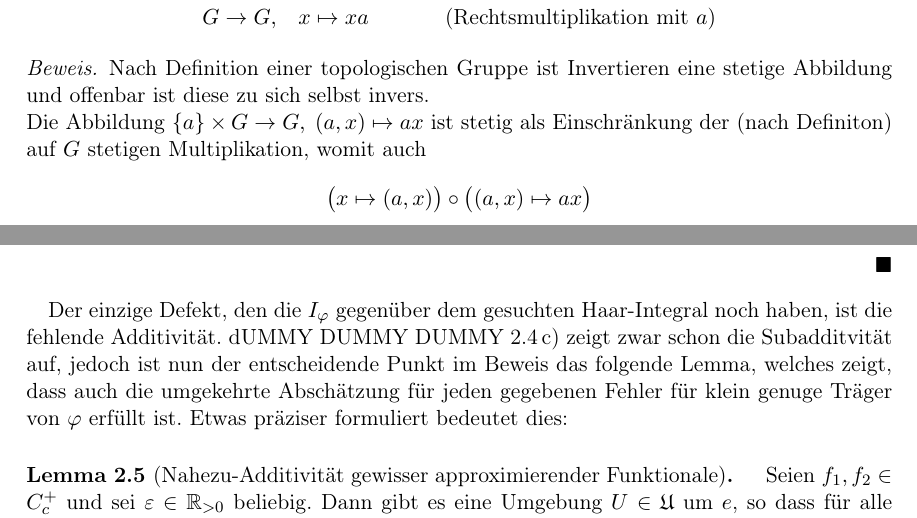
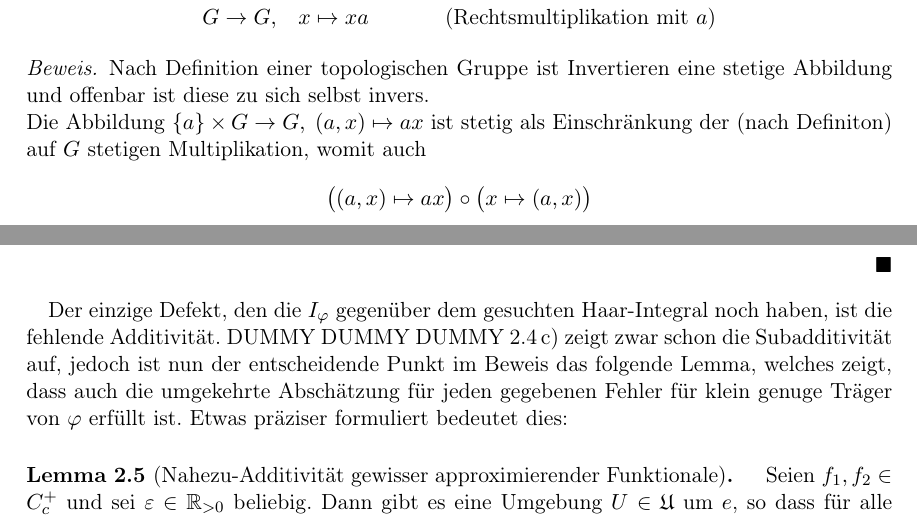
Before and after one commit to J0J0/talk_about_topogrp_and_haar_measure, a LaTeX document (Vortrag_11u12-TopoGruppen-und-Haarmass.tex, which reads chap1.tex, chap2.tex): two parts of pages 5 and 23 of 33, joined at a grey line, cut so that both start at the same text. Compiled offline with pdfLaTeX.

Commit message:
fix a few typos

```diff
--- a/Vortrag_11u12-TopoGruppen-und-Haarmass.tex
+++ b/Vortrag_11u12-TopoGruppen-und-Haarmass.tex
@@ -25,6 +25,7 @@
             pdfauthor={Johannes Prem}]{hyperref}
 %
 \usepackage{cleveref}
+\let\cref=\Cref
 
 \usepackage{helpers} % my own helpers.sty
 
--- a/chap1.tex
+++ b/chap1.tex
@@ -120,7 +120,7 @@ Gruppe. Wir behandeln nun einige Eigenschaften topologischer Gruppen.
     Die Abbildung $\{a\}\times G\to G,\; (a,x)\mapsto ax$ ist stetig als
     Einschränkung der (nach Definiton) auf $G$ stetigen Multiplikation, womit
     auch
-    \[ \bigl( x\mapsto (a,x) \bigr) \circ \bigl( (a,x) \mapsto ax \bigr)
+    \[ \bigl( (a,x) \mapsto ax \bigr) \circ \bigl( x\mapsto (a,x) \bigr)
     \]
     als Komposition stetiger Abbildungen stetig ist. Außerdem ist offenbar die
     Linksmultiplikation mit $a^{-1}$ eine Umkehrabbildung, welche nach
--- a/chap2.tex
+++ b/chap2.tex
@@ -251,7 +251,7 @@ besitzen, zeigt folgendes Resultat:
 
 Der einzige Defekt, den die $I_\phi$ gegenüber dem gesuchten Haar-Integral noch
 haben, ist die fehlende Additivität. \mycref{pf:Iphiprops:subadditive} zeigt
-zwar schon die Subadditvität auf, jedoch ist nun der entscheidende Punkt im
+zwar schon die Subadditivität auf, jedoch ist nun der entscheidende Punkt im
 Beweis das folgende Lemma, welches zeigt, dass auch die umgekehrte Abschätzung
 für jeden gegebenen Fehler für klein genuge Träger von $\phi$ erfüllt ist.
 Etwas präziser formuliert bedeutet dies:
```
Also changed, not shown: chap2.tex (2 more changed lines).
